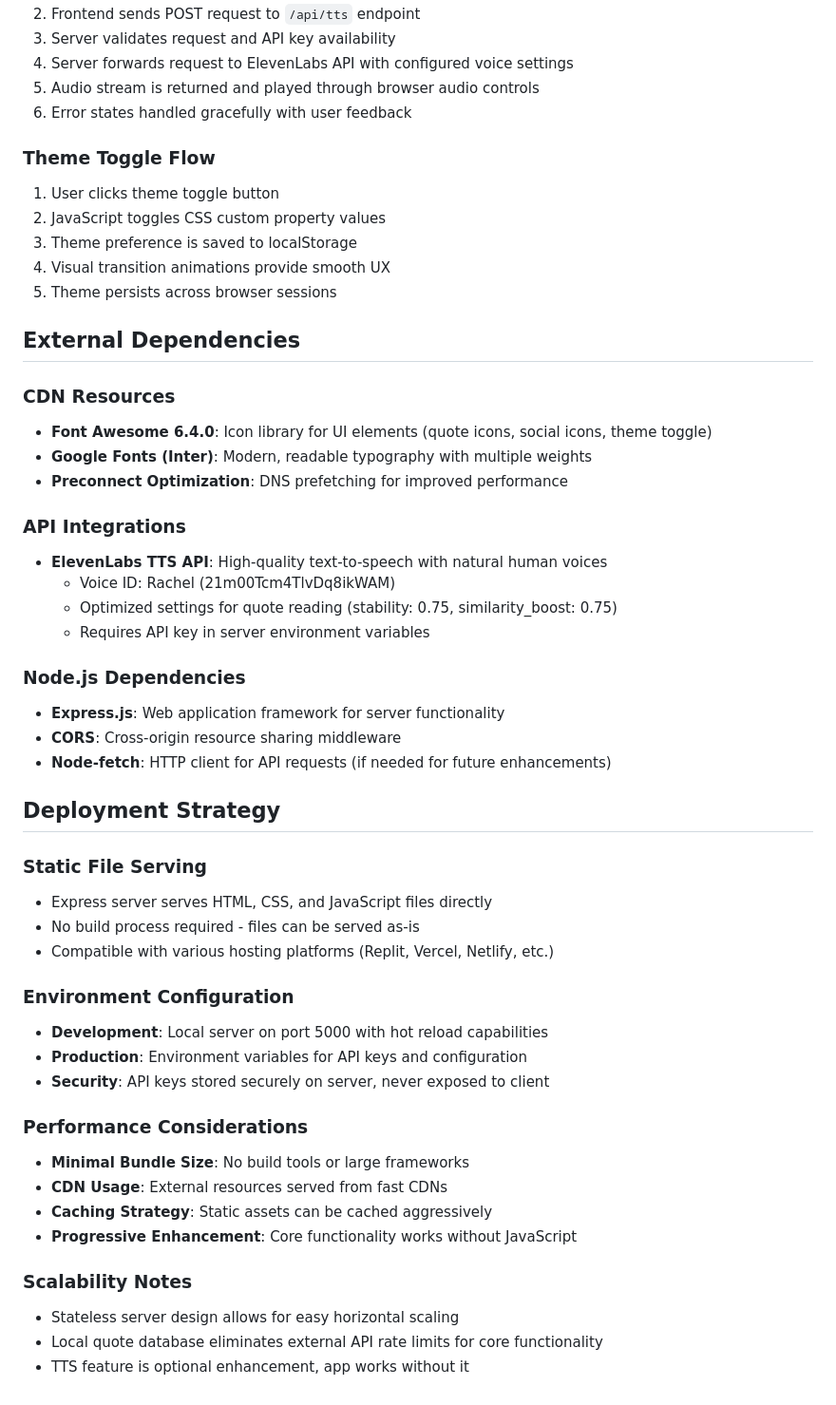
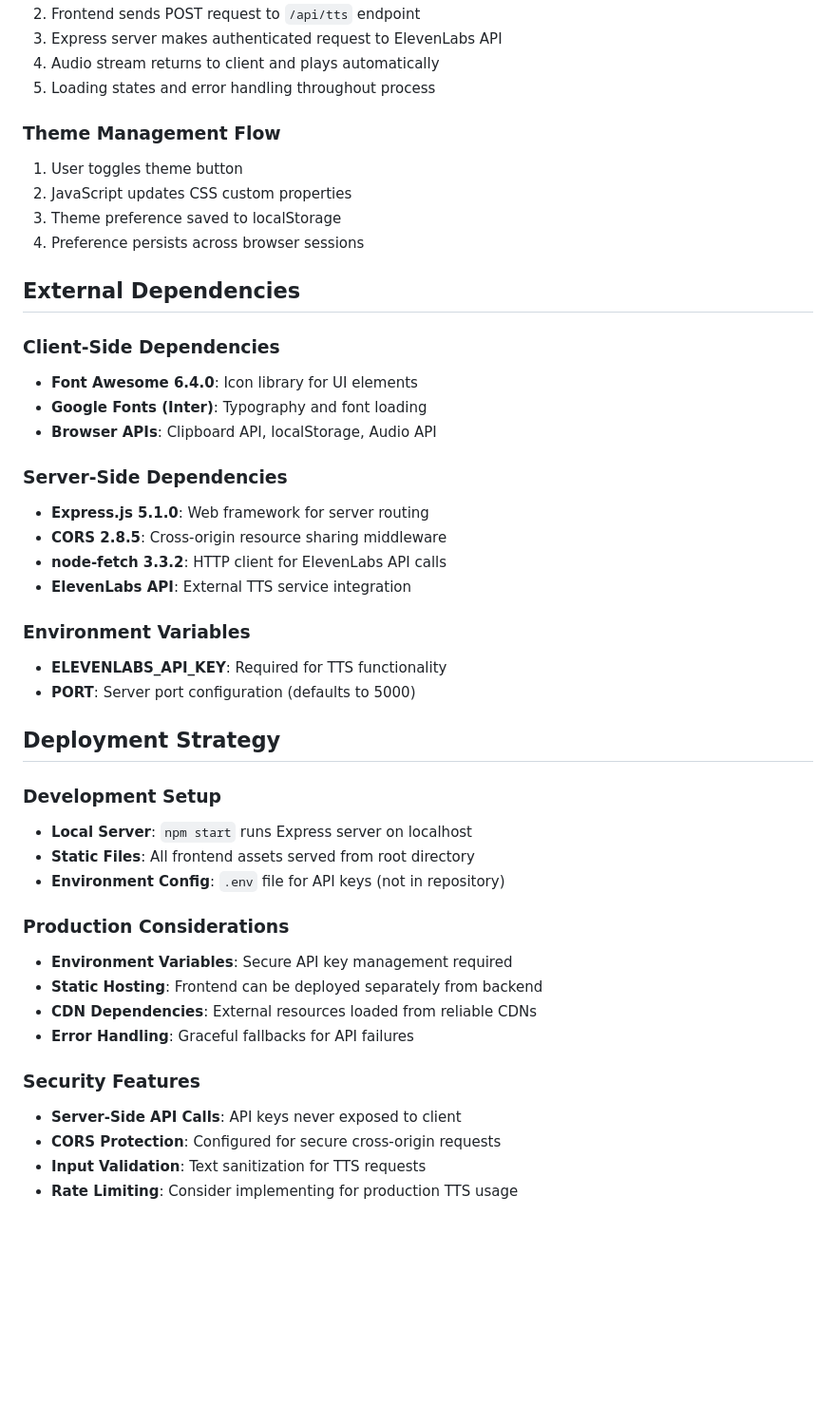
Before and after one commit to Sohaib3611/Quote_Generator, a Markdown page: replit.md, the part around one of its changes. Shown at 95% size. Drawn GitHub-style; blank space fills up the shorter version.

```diff
--- a/replit.md
+++ b/replit.md
@@ -69,53 +66,46 @@ Preferred communication style: Simple, everyday language.
 2. Frontend sends POST request to `/api/tts` endpoint
-3. Server validates request and API key availability
-4. Server forwards request to ElevenLabs API with configured voice settings
-5. Audio stream is returned and played through browser audio controls
-6. Error states handled gracefully with user feedback
+3. Express server makes authenticated request to ElevenLabs API
+4. Audio stream returns to client and plays automatically
+5. Loading states and error handling throughout process
 
-### Theme Toggle Flow
-1. User clicks theme toggle button
-2. JavaScript toggles CSS custom property values
-3. Theme preference is saved to localStorage
-4. Visual transition animations provide smooth UX
-5. Theme persists across browser sessions
+### Theme Management Flow
+1. User toggles theme button
+2. JavaScript updates CSS custom properties
+3. Theme preference saved to localStorage
+4. Preference persists across browser sessions
 
 ## External Dependencies
 
-### CDN Resources
-- **Font Awesome 6.4.0**: Icon library for UI elements (quote icons, social icons, theme toggle)
-- **Google Fonts (Inter)**: Modern, readable typography with multiple weights
-- **Preconnect Optimization**: DNS prefetching for improved performance
+### Client-Side Dependencies
+- **Font Awesome 6.4.0**: Icon library for UI elements
+- **Google Fonts (Inter)**: Typography and font loading
+- **Browser APIs**: Clipboard API, localStorage, Audio API
 
-### API Integrations
-- **ElevenLabs TTS API**: High-quality text-to-speech with natural human voices
-  - Voice ID: Rachel (21m00Tcm4TlvDq8ikWAM)
-  - Optimized settings for quote reading (stability: 0.75, similarity_boost: 0.75)
-  - Requires API key in server environment variables
+### Server-Side Dependencies
+- **Express.js 5.1.0**: Web framework for server routing
+- **CORS 2.8.5**: Cross-origin resource sharing middleware
+- **node-fetch 3.3.2**: HTTP client for ElevenLabs API calls
+- **ElevenLabs API**: External TTS service integration
 
-### Node.js Dependencies
-- **Express.js**: Web application framework for server functionality
-- **CORS**: Cross-origin resource sharing middleware
-- **Node-fetch**: HTTP client for API requests (if needed for future enhancements)
+### Environment Variables
+- **ELEVENLABS_API_KEY**: Required for TTS functionality
+- **PORT**: Server port configuration (defaults to 5000)
 
 ## Deployment Strategy
 
-### Static File Serving
-- Express server serves HTML, CSS, and JavaScript files directly
-- No build process required - files can be served as-is
-- Compatible with various hosting platforms (Replit, Vercel, Netlify, etc.)
+### Development Setup
+- **Local Server**: `npm start` runs Express server on localhost
+- **Static Files**: All frontend assets served from root directory
+- **Environment Config**: `.env` file for API keys (not in repository)
 
-### Environment Configuration
-- **Development**: Local server on port 5000 with hot reload capabilities
-- **Production**: Environment variables for API keys and configuration
-- **Security**: API keys stored securely on server, never exposed to client
+### Production Considerations
+- **Environment Variables**: Secure API key management required
+- **Static Hosting**: Frontend can be deployed separately from backend
+- **CDN Dependencies**: External resources loaded from reliable CDNs
+- **Error Handling**: Graceful fallbacks for API failures
 
-### Performance Considerations
-- **Minimal Bundle Size**: No build tools or large frameworks
-- **CDN Usage**: External resources served from fast CDNs
-- **Caching Strategy**: Static assets can be cached aggressively
-- **Progressive Enhancement**: Core functionality works without JavaScript
-
-### Scalability Notes
-- Stateless server design allows for easy horizontal scaling
-- Local quote database eliminates external API rate limits for core functionality
-- TTS feature is optional enhancement, app works without it
+### Security Features
+- **Server-Side API Calls**: API keys never exposed to client
+- **CORS Protection**: Configured for secure cross-origin requests
+- **Input Validation**: Text sanitization for TTS requests
+- **Rate Limiting**: Consider implementing for production TTS usage
```
Also changed, not shown: other parts of replit.md (+30 -33 lines).
